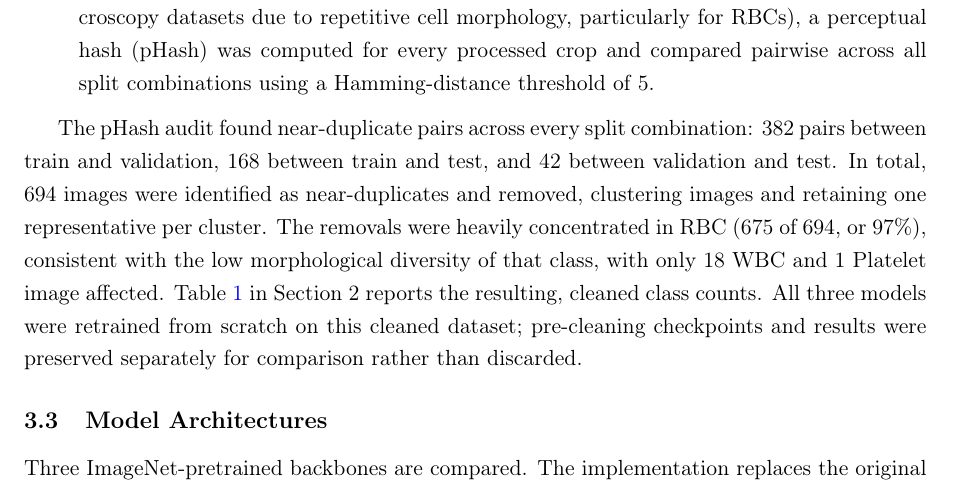
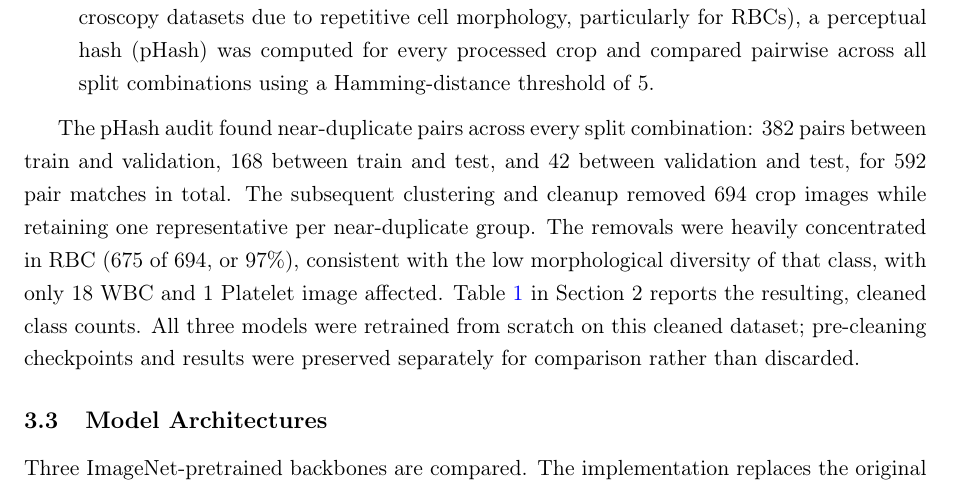
Before and after one commit to Sushey01/DeepLearning, a LaTeX paper (finalreport.tex): part of page 5 of 16, cut so that both start at the same text. Compiled offline with pdfLaTeX.

Commit message:
Align README and report consistency

```diff
--- a/finalreport.tex
+++ b/finalreport.tex
@@ -138,7 +138,7 @@ An initial evaluation pass reported 100\% test accuracy for the best-performing
     \item \textbf{Perceptual-hash near-duplicate detection.} Since visually near-identical crops can exist between splits even without filename or source-image overlap (a known issue in microscopy datasets due to repetitive cell morphology, particularly for RBCs), a perceptual hash (pHash) was computed for every processed crop and compared pairwise across all split combinations using a Hamming-distance threshold of 5.
 \end{enumerate}
 
-The pHash audit found near-duplicate pairs across every split combination: 382 pairs between train and validation, 168 between train and test, and 42 between validation and test. In total, 694 images were identified as near-duplicates and removed, clustering images and retaining one representative per cluster. The removals were heavily concentrated in RBC (675 of 694, or 97\%), consistent with the low morphological diversity of that class, with only 18 WBC and 1 Platelet image affected. Table \ref{tab:dataset} in Section 2 reports the resulting, cleaned class counts. All three models were retrained from scratch on this cleaned dataset; pre-cleaning checkpoints and results were preserved separately for comparison rather than discarded.
+The pHash audit found near-duplicate pairs across every split combination: 382 pairs between train and validation, 168 between train and test, and 42 between validation and test, for 592 pair matches in total. The subsequent clustering and cleanup removed 694 crop images while retaining one representative per near-duplicate group. The removals were heavily concentrated in RBC (675 of 694, or 97\%), consistent with the low morphological diversity of that class, with only 18 WBC and 1 Platelet image affected. Table \ref{tab:dataset} in Section 2 reports the resulting, cleaned class counts. All three models were retrained from scratch on this cleaned dataset; pre-cleaning checkpoints and results were preserved separately for comparison rather than discarded.
 
 \subsection{Model Architectures}
 
```
Also changed, not shown: README.md.
